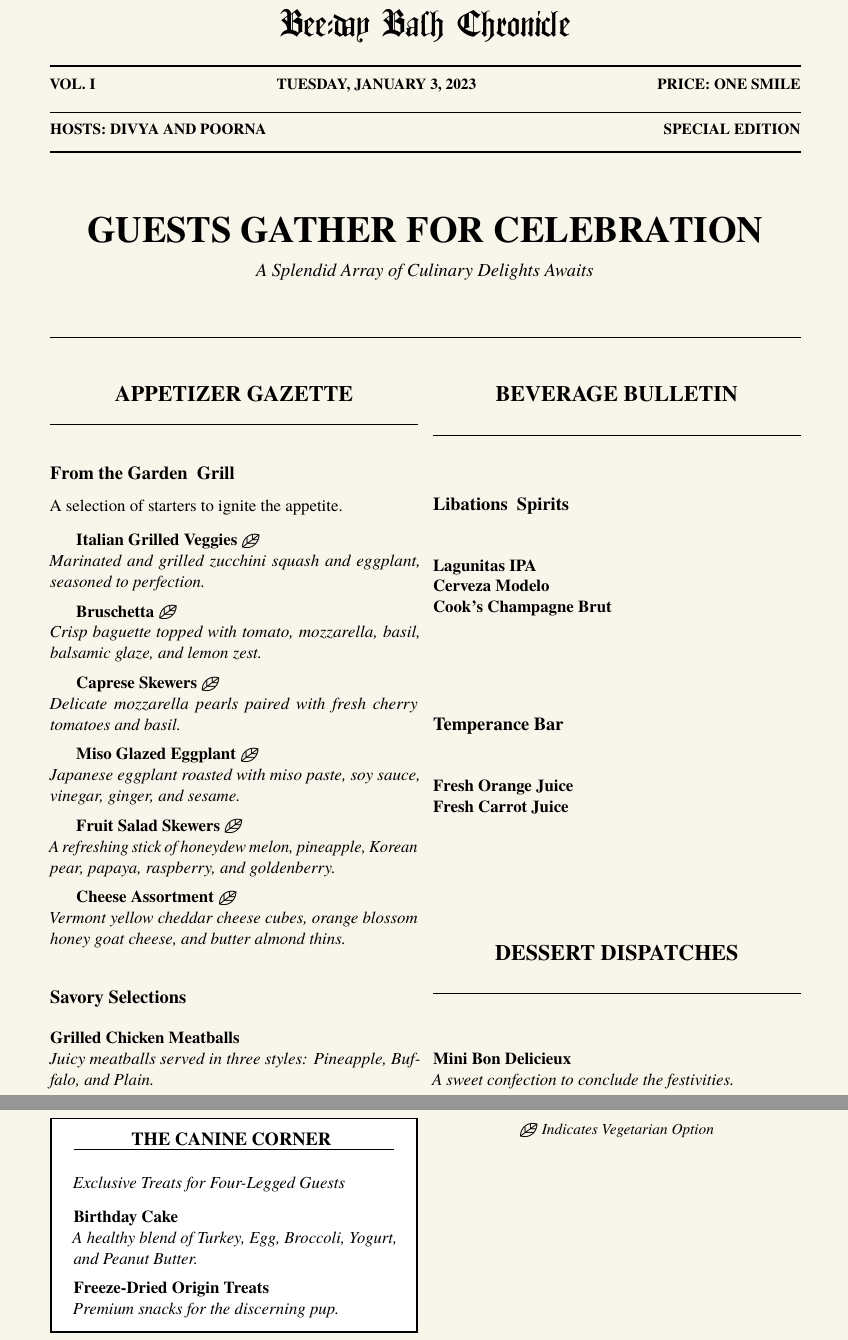
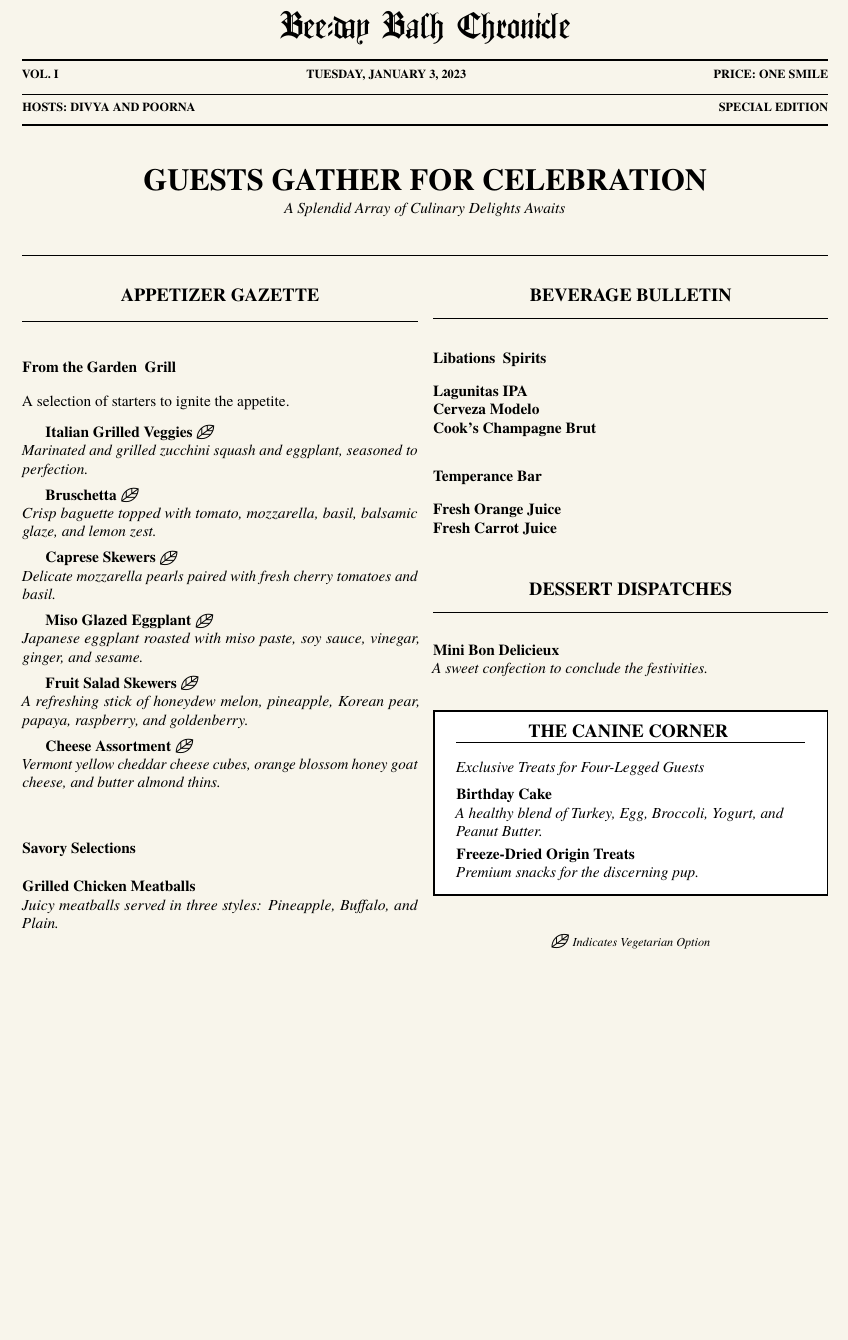
Before and after one commit to divyashreepathihalli/CloudAISeminar, a LaTeX document (menu.tex): two parts of pages 1 and 2 of 2 before the commit and part of the page after it, the two joined at a grey line, cut so that both start at the same text, the shorter picture padded with empty space. Compiled offline with pdfLaTeX.

Commit message:
Finalize vintage newspaper menu LaTeX code

```diff
--- a/menu.tex
+++ b/menu.tex
@@ -1,4 +1,4 @@
-\documentclass[a4paper,11pt]{article}
+\documentclass[a4paper,10pt]{article}
 
 % Packages for layout and styling
 \usepackage[utf8]{inputenc}
@@ -14,8 +14,8 @@
 \usepackage{microtype} % Improves text justification
 \usepackage{wasysym}   % For the leaf symbol \textleaf
 
-% Page margins setup for broadsheet feel
-\geometry{top=1in, bottom=1in, left=0.75in, right=0.75in}
+% Page margins setup for broadsheet feel - Tighter margins to fit one page
+\geometry{top=0.5in, bottom=0.5in, left=0.5in, right=0.5in}
 
 % Define vintage paper color (Cream/Off-White)
 \definecolor{newsprint}{RGB}{248, 245, 235}
@@ -31,14 +31,14 @@
 
 % Section styling for "Headlines"
 \titleformat{\section}
-  {\normalfont\Large\bfseries\centering\MakeUppercase} % Format
+  {\normalfont\large\bfseries\centering\MakeUppercase} % Reduced size slightly
   {} % Label
   {0pt} % Sep
   {} % Before code
   [\vspace{-0.2em}\thinrule] % After code
 
 \titleformat{\subsection}
-  {\normalfont\large\bfseries}
+  {\normalfont\normalsize\bfseries} % Reduced size
   {}
   {0pt}
   {}
@@ -50,132 +50,131 @@
 
 % --- MASTHEAD ---
 \begin{center}
-    % The title in Blackletter (Gothic) font
-    {\fontsize{42}{50}\textgoth{Bee-day Bash Chronicle}}
+    % The title in Blackletter (Gothic) font - Reduced size
+    {\fontsize{36}{42}\textgoth{Bee-day Bash Chronicle}}
 
-    \vspace{0.2cm}
+    \vspace{0.1cm}
     \thickrule
-    \vspace{0.1cm}
+    \vspace{0.05cm}
 
     % Dateline and Pricing
-    \small \textbf{VOL. I} \hfill \textbf{TUESDAY, JANUARY 3, 2023} \hfill \textbf{PRICE: ONE SMILE}
+    \footnotesize \textbf{VOL. I} \hfill \textbf{TUESDAY, JANUARY 3, 2023} \hfill \textbf{PRICE: ONE SMILE}
 
-    \vspace{0.1cm}
+    \vspace{0.05cm}
     \thinrule
-    \vspace{0.1cm}
+    \vspace{0.05cm}
     % Hosts Sub-header
     \textbf{HOSTS: DIVYA AND POORNA} \hfill \textbf{SPECIAL EDITION}
-    \vspace{0.1cm}
+    \vspace{0.05cm}
     \thickrule
 \end{center}
 
-\vspace{0.5cm}
+\vspace{0.2cm}
 
 % --- MAIN HEADLINE ---
 \begin{center}
-    {\fontsize{24}{28}\selectfont \textbf{GUESTS GATHER FOR CELEBRATION}}
+    {\fontsize{20}{24}\selectfont \textbf{GUESTS GATHER FOR CELEBRATION}}
 
-    \vspace{0.3cm}
-    \textit{\large A Splendid Array of Culinary Delights Awaits}
+    \vspace{0.1cm}
+    \textit{\normalsize A Splendid Array of Culinary Delights Awaits}
 \end{center}
 
-\vspace{0.5cm}
+\vspace{0.2cm}
 \thinrule
-\vspace{0.5cm}
+\vspace{0.2cm}
 
 % --- COLUMNAR LAYOUT ---
 \begin{multicols}{2}
 
     % --- APPETIZER GAZETTE ---
     \section{Appetizer Gazette}
-    \vspace{0.3cm}
+    \vspace{0.2cm}
 
     \subsection{From the Garden & Grill}
     A selection of starters to ignite the appetite.
 
-    \vspace{0.3cm}
+    \vspace{0.2cm}
     \textbf{Italian Grilled Veggies} \veg \\
     \textit{Marinated and grilled zucchini squash and eggplant, seasoned to perfection.}
 
-    \vspace{0.2cm}
+    \vspace{0.1cm}
     \textbf{Bruschetta} \veg \\
     \textit{Crisp baguette topped with tomato, mozzarella, basil, balsamic glaze, and lemon zest.}
 
-    \vspace{0.2cm}
+    \vspace{0.1cm}
     \textbf{Caprese Skewers} \veg \\
     \textit{Delicate mozzarella pearls paired with fresh cherry tomatoes and basil.}
 
-    \vspace{0.2cm}
+    \vspace{0.1cm}
     \textbf{Miso Glazed Eggplant} \veg \\
     \textit{Japanese eggplant roasted with miso paste, soy sauce, vinegar, ginger, and sesame.}
 
-    \vspace{0.2cm}
+    \vspace{0.1cm}
     \textbf{Fruit Salad Skewers} \veg \\
     \textit{A refreshing stick of honeydew melon, pineapple, Korean pear, papaya, raspberry, and goldenberry.}
 
-    \vspace{0.2cm}
+    \vspace{0.1cm}
     \textbf{Cheese Assortment} \veg \\
     \textit{Vermont yellow cheddar cheese cubes, orange blossom honey goat cheese, and butter almond thins.}
 
-    \vspace{0.3cm}
+    \vspace{0.2cm}
     \subsection{Savory Selections}
 
-    \vspace{0.2cm}
+    \vspace{0.1cm}
     \textbf{Grilled Chicken Meatballs} \\
     \textit{Juicy meatballs served in three styles: Pineapple, Buffalo, and Plain.}
 
-    \vspace{0.8cm}
+    \vspace{0.4cm}
 
     % --- BEVERAGE BULLETIN ---
     \section{Beverage Bulletin}
-    \vspace{0.3cm}
+    \vspace{0.2cm}
 
     \subsection{Libations & Spirits}
-    \vspace{0.2cm}
+    \vspace{0.1cm}
     \textbf{Lagunitas IPA} \\
     \textbf{Cerveza Modelo} \\
     \textbf{Cook's Champagne Brut}
 
-    \vspace{0.3cm}
+    \vspace{0.2cm}
     \subsection{Temperance Bar}
-    \vspace{0.2cm}
+    \vspace{0.1cm}
     \textbf{Fresh Orange Juice} \\
     \textbf{Fresh Carrot Juice}
 
-    \vspace{0.8cm}
+    \vspace{0.4cm}
 
     % --- DESSERT DISPATCHES ---
     \section{Dessert Dispatches}
-    \vspace{0.3cm}
+    \vspace{0.2cm}
 
     \textbf{Mini Bon Delicieux} \\
     \textit{A sweet confection to conclude the festivities.}
 
-    \vspace{1.0cm}
+    \vspace{0.5cm}
 
     % --- DOG MENU BOX ---
-    % Placed at the bottom of the column or column break to balance
     \begin{tcolorbox}[colback=white, colframe=black, sharp corners, boxrule=1pt, width=\linewidth]
         \centering
         \textbf{\large THE CANINE CORNER}
         \vspace{0.1cm}
         \hrule
-        \vspace{0.2cm}
+        \vspace{0.1cm}
         \flushleft
         \textit{Exclusive Treats for Four-Legged Guests}
 
-        \vspace{0.3cm}
+        \vspace{0.2cm}
         \textbf{Birthday Cake} \\
         \textit{A healthy blend of Turkey, Egg, Broccoli, Yogurt, and Peanut Butter.}
 
-        \vspace{0.2cm}
+        \vspace{0.1cm}
         \textbf{Freeze-Dried Origin Treats} \\
         \textit{Premium snacks for the discerning pup.}
     \end{tcolorbox}
 
-    \vspace{0.5cm}
+    \vspace{0.3cm}
     \begin{center}
-        \textit{\small \veg Indicates Vegetarian Option}
+        \textit{\footnotesize \veg Indicates Vegetarian Option}
     \end{center}
 
 \end{multicols}
```
